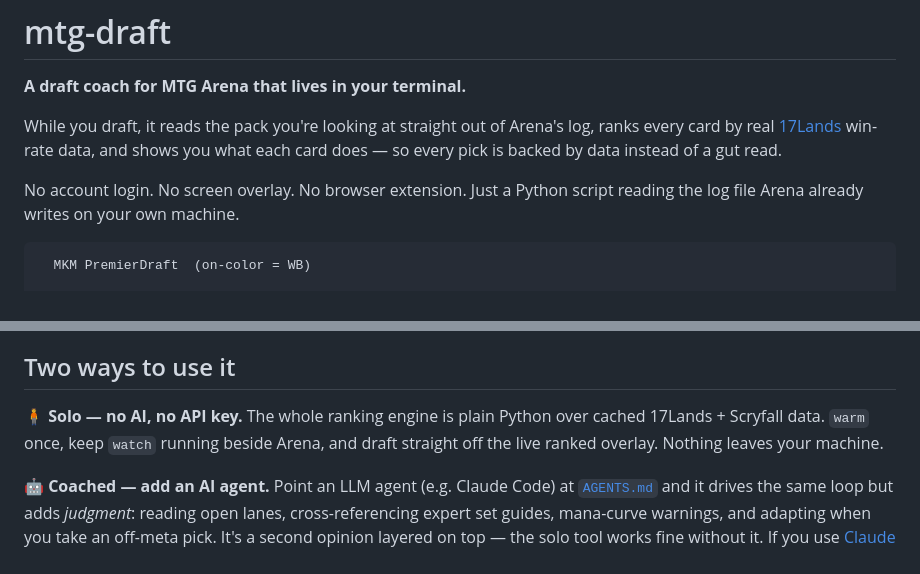
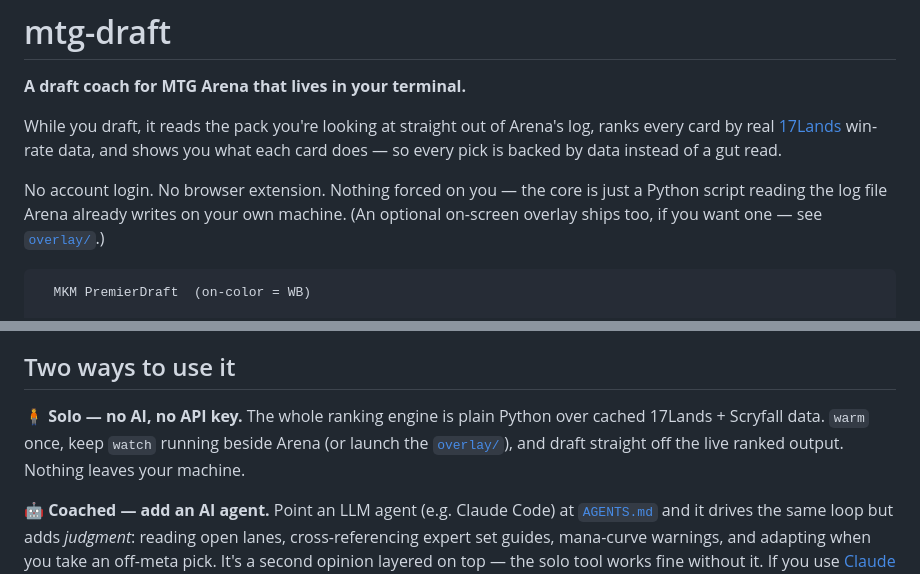
Before and after one commit to albertngo1/mtg-draft, a Markdown page: README.md, 2 parts joined by grey strips. GitHub-like rendering.

````diff
--- a/README.md
+++ b/README.md
@@ -6,8 +6,9 @@ While you draft, it reads the pack you're looking at straight out of Arena's log
 real [17Lands](https://www.17lands.com/) win-rate data, and shows you what each card does — so every
 pick is backed by data instead of a gut read.
 
-No account login. No screen overlay. No browser extension. Just a Python script reading the log file
-Arena already writes on your own machine.
+No account login. No browser extension. Nothing forced on you — the core is just a Python script
+reading the log file Arena already writes on your own machine. (An optional on-screen overlay ships
+too, if you want one — see [`overlay/`](./overlay/).)
 
 ```
   MKM PremierDraft  (on-color = WB)
@@ -70,8 +71,8 @@ and prints a category/curve breakdown (with copy counts) to build from.
 ## Two ways to use it
 
 **🧍 Solo — no AI, no API key.** The whole ranking engine is plain Python over cached 17Lands +
-Scryfall data. `warm` once, keep `watch` running beside Arena, and draft straight off the live
-ranked overlay. Nothing leaves your machine.
+Scryfall data. `warm` once, keep `watch` running beside Arena (or launch the [`overlay/`](./overlay/)), and draft
+straight off the live ranked output. Nothing leaves your machine.
 
 **🤖 Coached — add an AI agent.** Point an LLM agent (e.g. Claude Code) at
 [`AGENTS.md`](./AGENTS.md) and it drives the same loop but adds *judgment*: reading open lanes,
````
Also changed, not shown: card-reference/README.md (+5 -4 lines).
